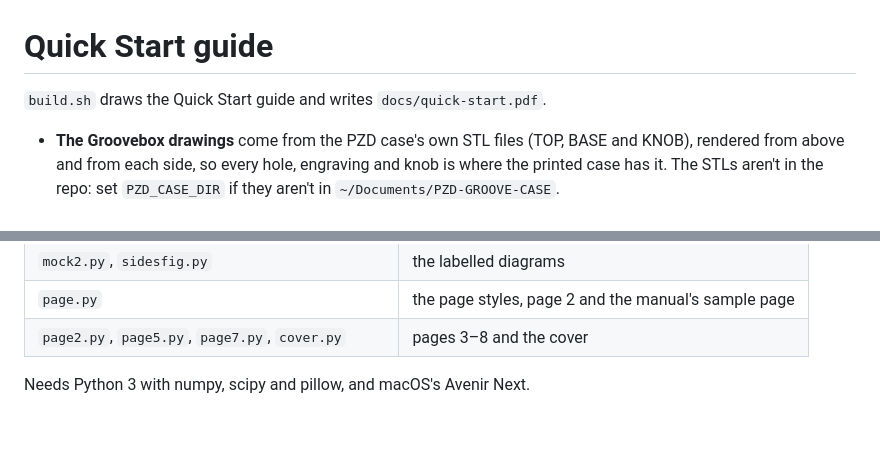
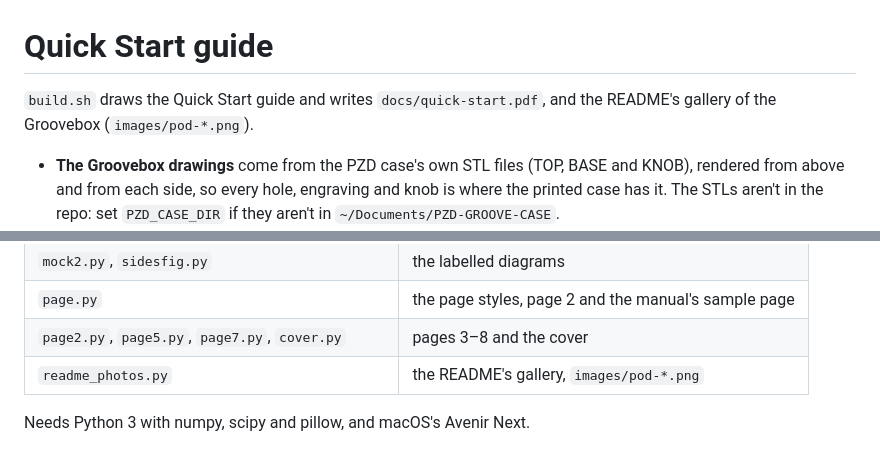
Before and after one commit to Peteranthony1st/PZD-Daisy-Pod-Groovebox, a Markdown page: tools/manual/README.md, 2 parts joined by grey strips. Drawn GitHub-style; blank space fills up the shorter version.

Commit message:
README: the gallery is the rendered PZD case, five firmware screens
Co-Authored-By: Claude Opus 5.5 <noreply@anthropic.com>

```diff
--- a/tools/manual/README.md
+++ b/tools/manual/README.md
@@ -1,6 +1,7 @@
 # Quick Start guide
 
-`build.sh` draws the Quick Start guide and writes `docs/quick-start.pdf`.
+`build.sh` draws the Quick Start guide and writes `docs/quick-start.pdf`, and
+the README's gallery of the Groovebox (`images/pod-*.png`).
 
 - **The Groovebox drawings** come from the PZD case's own STL files (TOP,
   BASE and KNOB), rendered from above and from each side, so every hole,
@@ -19,5 +20,6 @@
 | `mock2.py`, `sidesfig.py` | the labelled diagrams |
 | `page.py` | the page styles, page 2 and the manual's sample page |
 | `page2.py`, `page5.py`, `page7.py`, `cover.py` | pages 3–8 and the cover |
+| `readme_photos.py` | the README's gallery, `images/pod-*.png` |
 
 Needs Python 3 with numpy, scipy and pillow, and macOS's Avenir Next.
```
Also changed, not shown: README.md (+5 -5 lines), images/pod-global-tracks.png (added), images/pod-home.png (added), images/pod-midi-tracks.png (added), images/pod-song.png (added), images/pod-supersaw.png (added), 2 other files.
